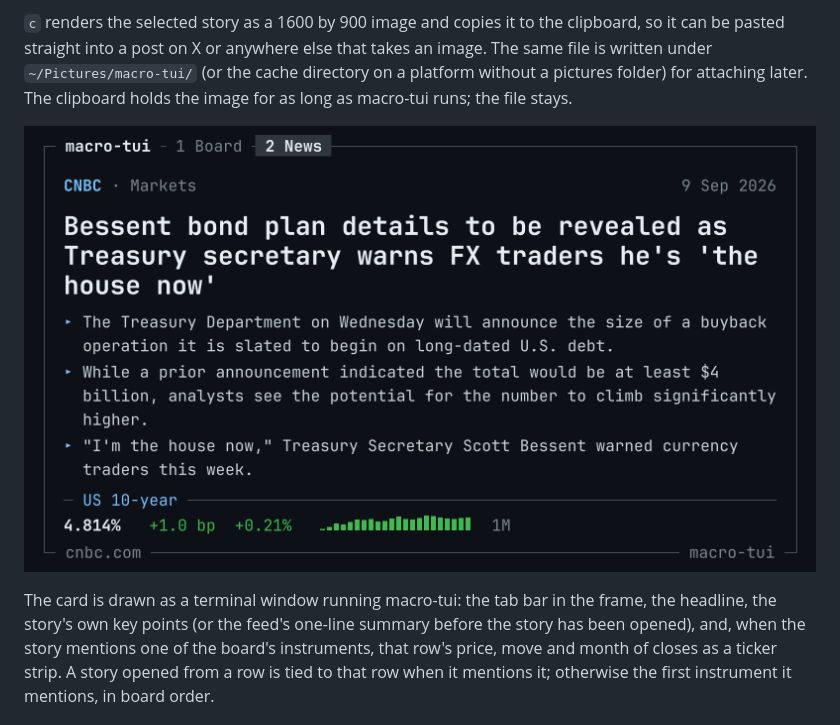
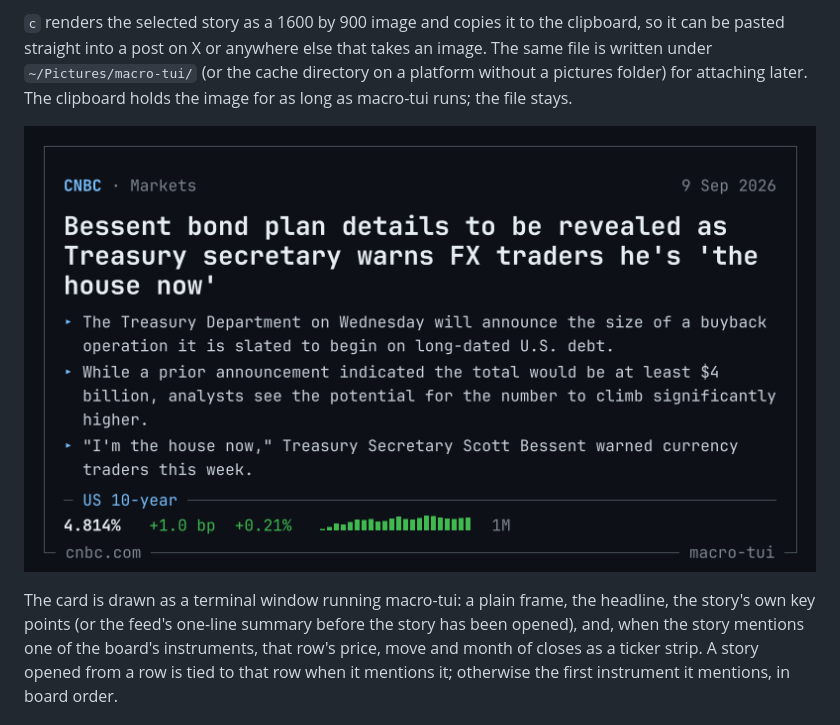
Before and after one commit to jp30566347/macro-tui, a Markdown page: README.md, the part around the change. Rendered like a GitHub page; pictures changed too: docs/card.png.

```diff
--- a/README.md
+++ b/README.md
@@ -66,8 +66,8 @@ The clipboard holds the image for as long as macro-tui runs; the file stays.
 
 ![A share card](docs/card.png)
 
-The card is drawn as a terminal window running macro-tui: the tab bar in the
-frame, the headline, the story's own key points (or the feed's one-line
+The card is drawn as a terminal window running macro-tui: a plain frame,
+the headline, the story's own key points (or the feed's one-line
 summary before the story has been opened), and, when the story mentions one
 of the board's instruments, that row's price, move and month of closes as a
 ticker strip. A story opened from a row is tied to that row when it mentions
```
Also changed, not shown: 2 other files.
